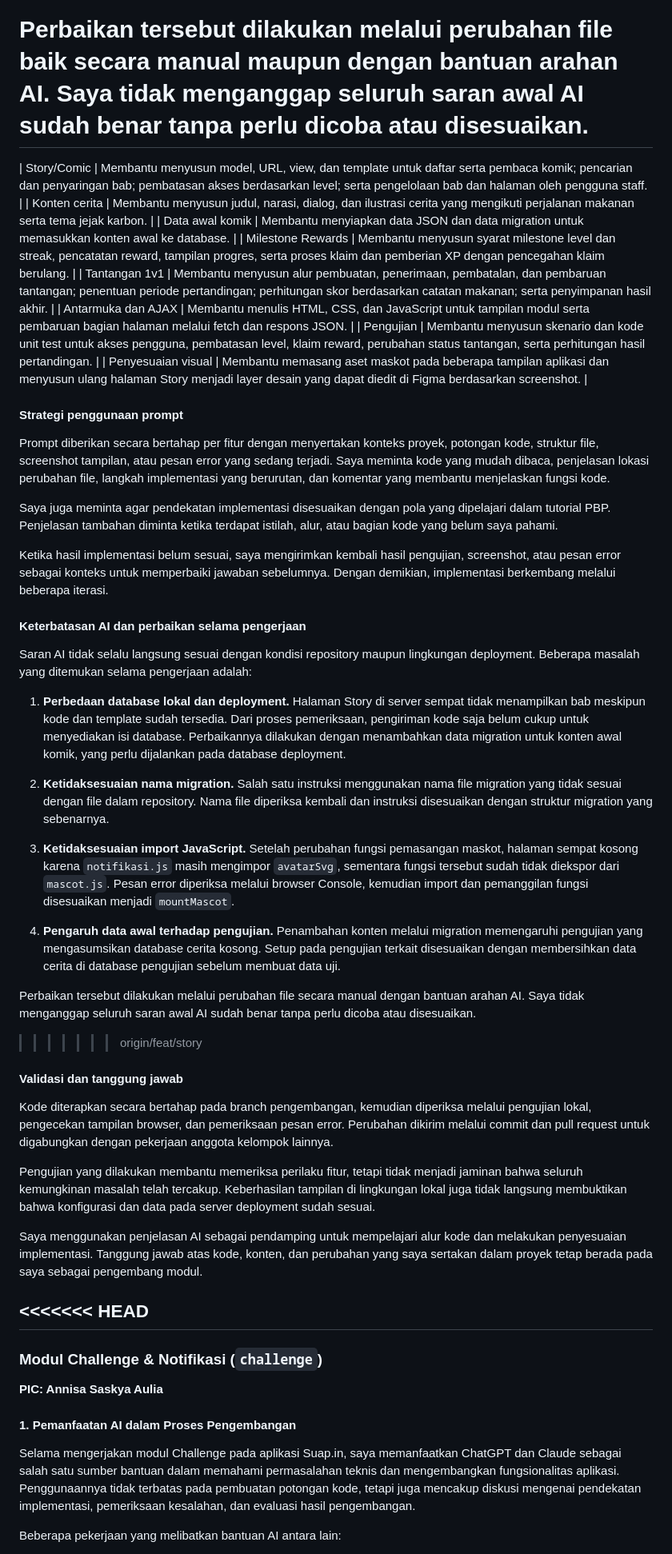
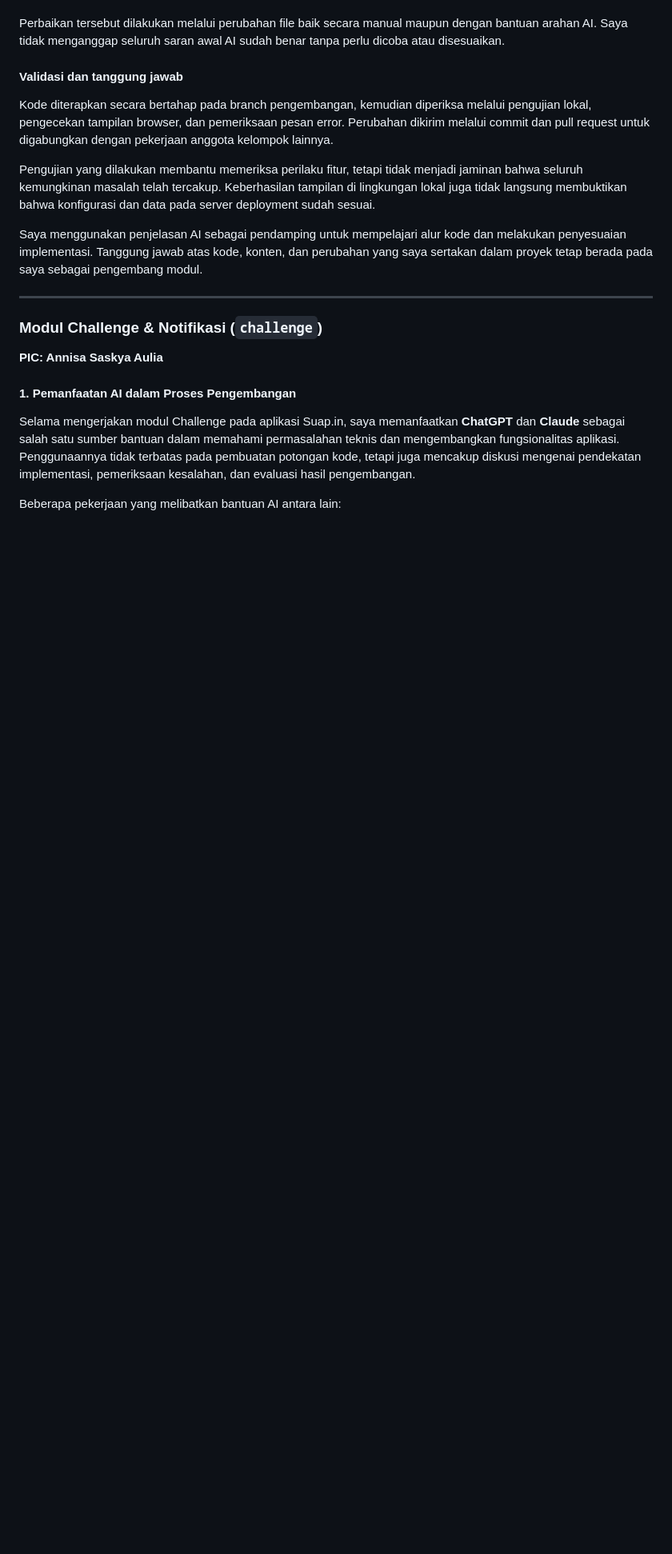
Before and after one commit to pbp-c-kelompok-1/suap.in, a Markdown page: README.md, the part around one of its changes. Shown at 80% size. Rendered like a GitHub page; blank space fills up the shorter version.

Commit message:
docs(readme): clean conflict markers and finalize AI disclosures for all team members

```diff
--- a/README.md
+++ b/README.md
@@ -300,38 +289,6 @@ Beberapa masalah yang ditemukan selama pengerjaan adalah:
 4. **Memasukkan data yang tidak ada ke dalam context view.** Dalam membantu menulis context untuk suatu view, AI menggunakan fungsi, data, dan field yang tidak ada/belum diimplementasi.
 
 Perbaikan tersebut dilakukan melalui perubahan file baik secara manual maupun dengan bantuan arahan AI. Saya tidak menganggap seluruh saran awal AI sudah benar tanpa perlu dicoba atau disesuaikan.
-=======
-| Story/Comic | Membantu menyusun model, URL, view, dan template untuk daftar serta pembaca komik; pencarian dan penyaringan bab; pembatasan akses berdasarkan level; serta pengelolaan bab dan halaman oleh pengguna staff. |
-| Konten cerita | Membantu menyusun judul, narasi, dialog, dan ilustrasi cerita yang mengikuti perjalanan makanan serta tema jejak karbon. |
-| Data awal komik | Membantu menyiapkan data JSON dan data migration untuk memasukkan konten awal ke database. |
-| Milestone Rewards | Membantu menyusun syarat milestone level dan streak, pencatatan reward, tampilan progres, serta proses klaim dan pemberian XP dengan pencegahan klaim berulang. |
-| Tantangan 1v1 | Membantu menyusun alur pembuatan, penerimaan, pembatalan, dan pembaruan tantangan; penentuan periode pertandingan; perhitungan skor berdasarkan catatan makanan; serta penyimpanan hasil akhir. |
-| Antarmuka dan AJAX | Membantu menulis HTML, CSS, dan JavaScript untuk tampilan modul serta pembaruan bagian halaman melalui fetch dan respons JSON. |
-| Pengujian | Membantu menyusun skenario dan kode unit test untuk akses pengguna, pembatasan level, klaim reward, perubahan status tantangan, serta perhitungan hasil pertandingan. |
-| Penyesuaian visual | Membantu memasang aset maskot pada beberapa tampilan aplikasi dan menyusun ulang halaman Story menjadi layer desain yang dapat diedit di Figma berdasarkan screenshot. |
-
-#### Strategi penggunaan prompt
-
-Prompt diberikan secara bertahap per fitur dengan menyertakan konteks proyek, potongan kode, struktur file, screenshot tampilan, atau pesan error yang sedang terjadi. Saya meminta kode yang mudah dibaca, penjelasan lokasi perubahan file, langkah implementasi yang berurutan, dan komentar yang membantu menjelaskan fungsi kode.
-
-Saya juga meminta agar pendekatan implementasi disesuaikan dengan pola yang dipelajari dalam tutorial PBP. Penjelasan tambahan diminta ketika terdapat istilah, alur, atau bagian kode yang belum saya pahami.
-
-Ketika hasil implementasi belum sesuai, saya mengirimkan kembali hasil pengujian, screenshot, atau pesan error sebagai konteks untuk memperbaiki jawaban sebelumnya. Dengan demikian, implementasi berkembang melalui beberapa iterasi.
-
-#### Keterbatasan AI dan perbaikan selama pengerjaan
-
-Saran AI tidak selalu langsung sesuai dengan kondisi repository maupun lingkungan deployment. Beberapa masalah yang ditemukan selama pengerjaan adalah:
-
-1. **Perbedaan database lokal dan deployment.** Halaman Story di server sempat tidak menampilkan bab meskipun kode dan template sudah tersedia. Dari proses pemeriksaan, pengiriman kode saja belum cukup untuk menyediakan isi database. Perbaikannya dilakukan dengan menambahkan data migration untuk konten awal komik, yang perlu dijalankan pada database deployment.
-
-2. **Ketidaksesuaian nama migration.** Salah satu instruksi menggunakan nama file migration yang tidak sesuai dengan file dalam repository. Nama file diperiksa kembali dan instruksi disesuaikan dengan struktur migration yang sebenarnya.
-
-3. **Ketidaksesuaian import JavaScript.** Setelah perubahan fungsi pemasangan maskot, halaman sempat kosong karena `notifikasi.js` masih mengimpor `avatarSvg`, sementara fungsi tersebut sudah tidak diekspor dari `mascot.js`. Pesan error diperiksa melalui browser Console, kemudian import dan pemanggilan fungsi disesuaikan menjadi `mountMascot`.
-
-4. **Pengaruh data awal terhadap pengujian.** Penambahan konten melalui migration memengaruhi pengujian yang mengasumsikan database cerita kosong. Setup pada pengujian terkait disesuaikan dengan membersihkan data cerita di database pengujian sebelum membuat data uji.
-
-Perbaikan tersebut dilakukan melalui perubahan file secara manual dengan bantuan arahan AI. Saya tidak menganggap seluruh saran awal AI sudah benar tanpa perlu dicoba atau disesuaikan.
->>>>>>> origin/feat/story
 
 #### Validasi dan tanggung jawab
 
@@ -341,7 +298,6 @@ Pengujian yang dilakukan membantu memeriksa perilaku fitur, tetapi tidak menjadi
 
 Saya menggunakan penjelasan AI sebagai pendamping untuk mempelajari alur kode dan melakukan penyesuaian implementasi. Tanggung jawab atas kode, konten, dan perubahan yang saya sertakan dalam proyek tetap berada pada saya sebagai pengembang modul.
 
-<<<<<<< HEAD
 ---
 
 ### Modul Challenge & Notifikasi (`challenge`)
@@ -349,7 +305,7 @@ Saya menggunakan penjelasan AI sebagai pendamping untuk mempelajari alur kode da
 
 #### 1. Pemanfaatan AI dalam Proses Pengembangan
 
-Selama mengerjakan modul Challenge pada aplikasi Suap.in, saya memanfaatkan ChatGPT dan Claude sebagai salah satu sumber bantuan dalam memahami permasalahan teknis dan mengembangkan fungsionalitas aplikasi. Penggunaannya tidak terbatas pada pembuatan potongan kode, tetapi juga mencakup diskusi mengenai pendekatan implementasi, pemeriksaan kesalahan, dan evaluasi hasil pengembangan.
+Selama mengerjakan modul Challenge pada aplikasi Suap.in, saya memanfaatkan **ChatGPT** dan **Claude** sebagai salah satu sumber bantuan dalam memahami permasalahan teknis dan mengembangkan fungsionalitas aplikasi. Penggunaannya tidak terbatas pada pembuatan potongan kode, tetapi juga mencakup diskusi mengenai pendekatan implementasi, pemeriksaan kesalahan, dan evaluasi hasil pengembangan.
 
 Beberapa pekerjaan yang melibatkan bantuan AI antara lain:
 
```
Also changed, not shown: other parts of README.md (+8 -19 lines).
